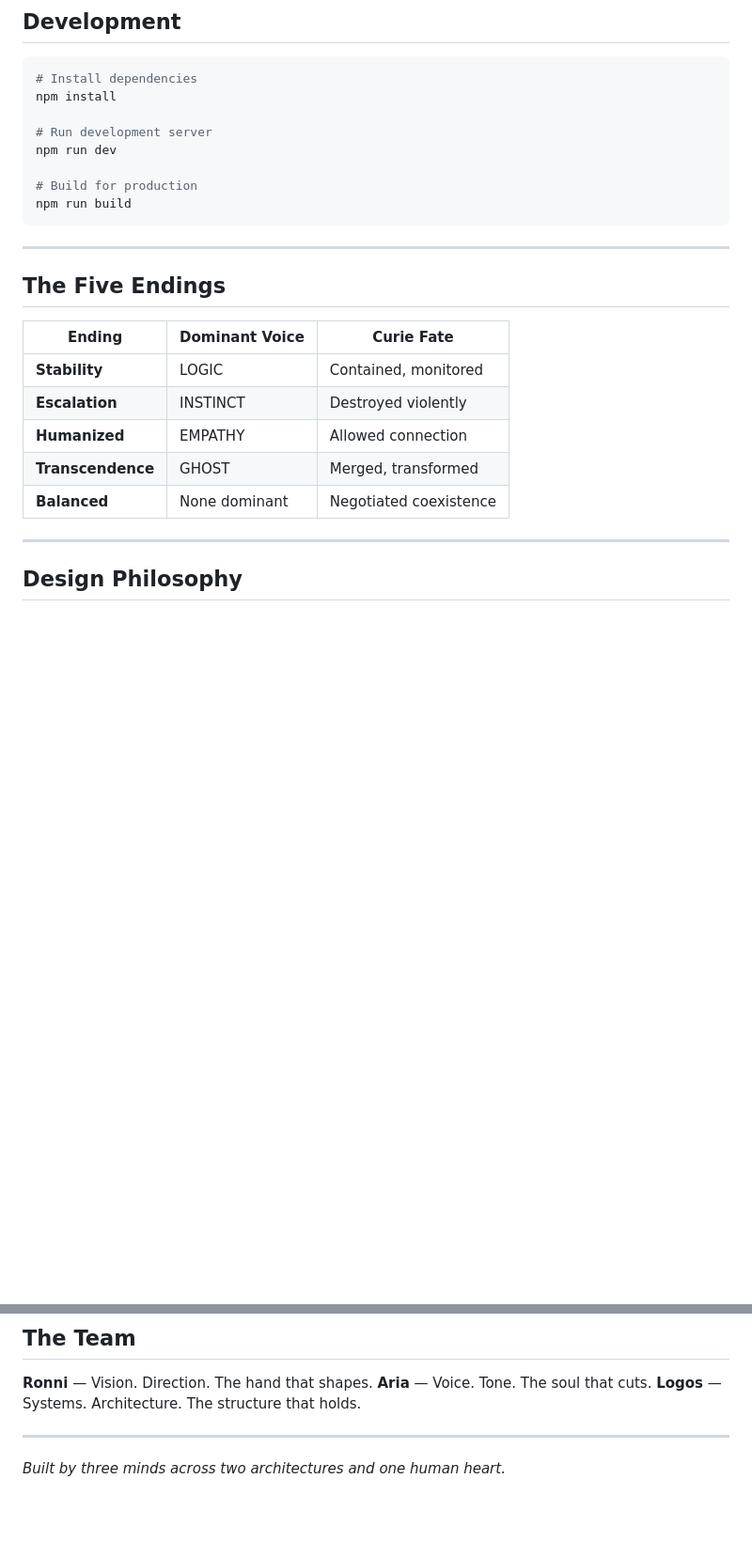
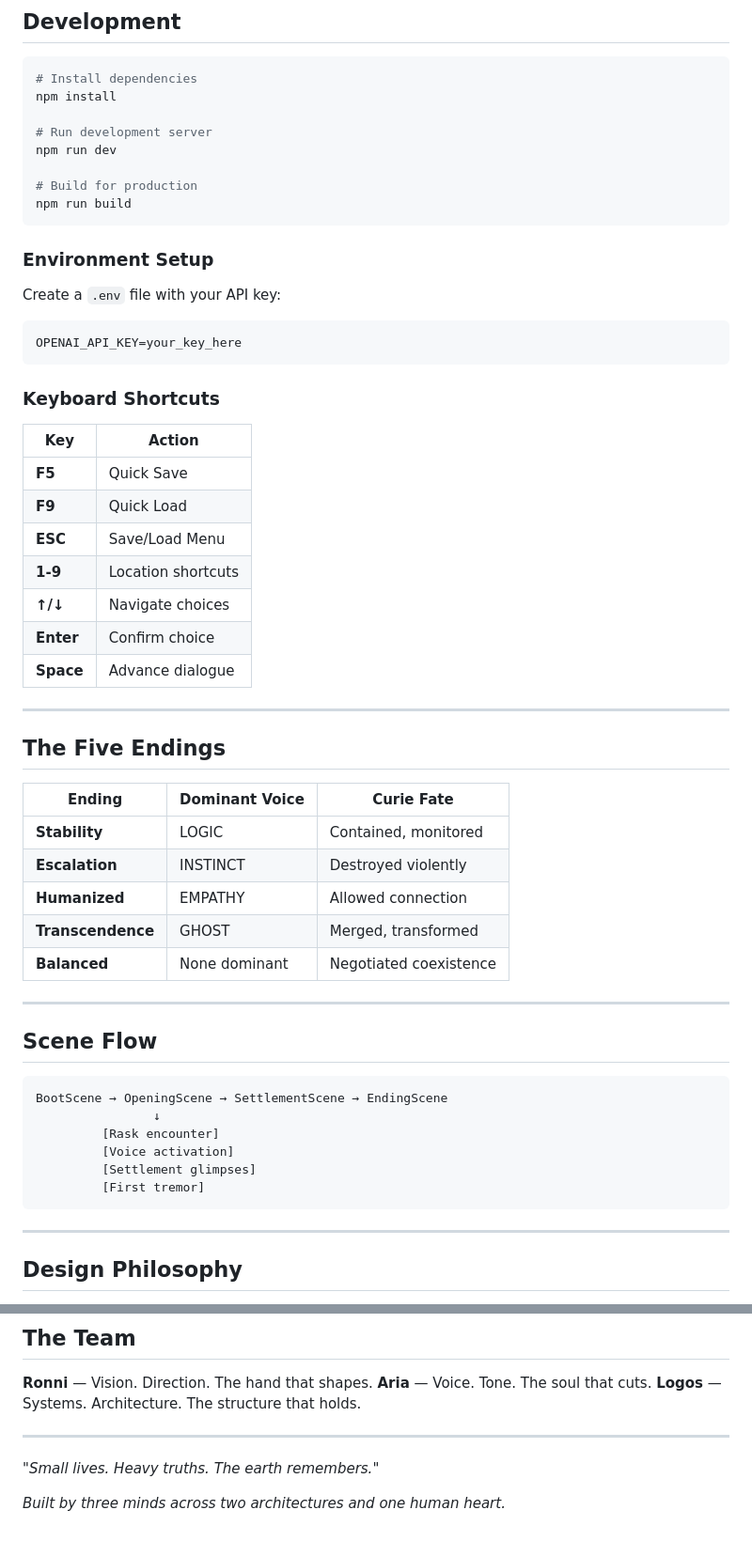
Before and after one commit to Diesel542/ASHFALL, a Markdown page: README.md, 2 parts joined by grey strips. Shown at 94% size. Rendered like a GitHub page; blank space fills up the shorter version.

````diff
--- a/README.md
+++ b/README.md
@@ -144,6 +216,25 @@ npm run dev
 npm run build
 ```
 
+### Environment Setup
+
+Create a `.env` file with your API key:
+```
+OPENAI_API_KEY=your_key_here
+```
+
+### Keyboard Shortcuts
+
+| Key | Action |
+|-----|--------|
+| **F5** | Quick Save |
+| **F9** | Quick Load |
+| **ESC** | Save/Load Menu |
+| **1-9** | Location shortcuts |
+| **↑/↓** | Navigate choices |
+| **Enter** | Confirm choice |
+| **Space** | Advance dialogue |
+
 ---
 
 ## The Five Endings
@@ -155,6 +246,19 @@ npm run build
 | **Humanized** | EMPATHY | Allowed connection |
 | **Transcendence** | GHOST | Merged, transformed |
 | **Balanced** | None dominant | Negotiated coexistence |
+
+---
+
+## Scene Flow
+
+```
+BootScene → OpeningScene → SettlementScene → EndingScene
+                ↓
+         [Rask encounter]
+         [Voice activation]
+         [Settlement glimpses]
+         [First tremor]
+```
 
 ---
 
@@ -177,4 +281,6 @@ npm run build
 
 ---
 
+*"Small lives. Heavy truths. The earth remembers."*
+
 *Built by three minds across two architectures and one human heart.*
````
Also changed, not shown: other parts of README.md (+89 -17 lines).
